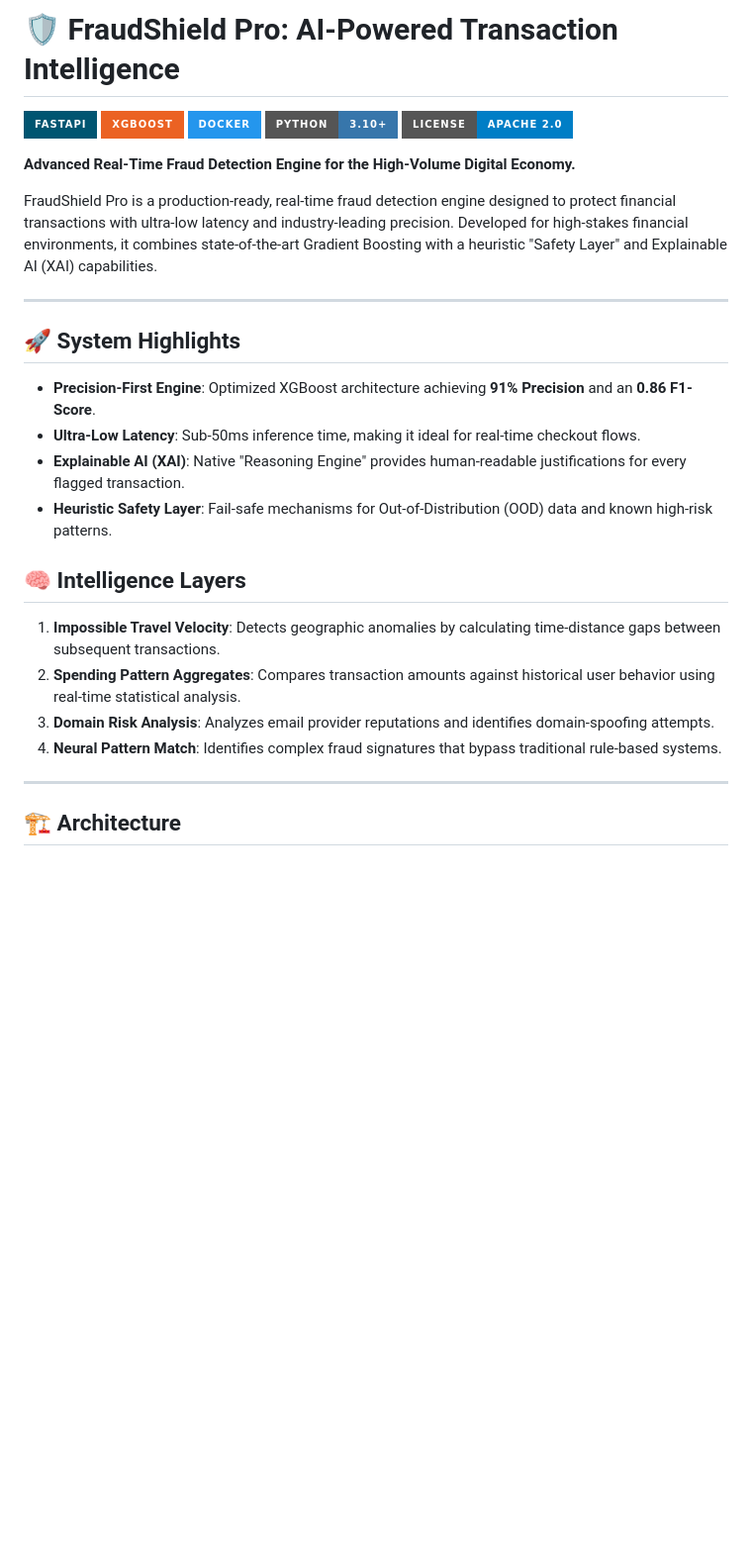
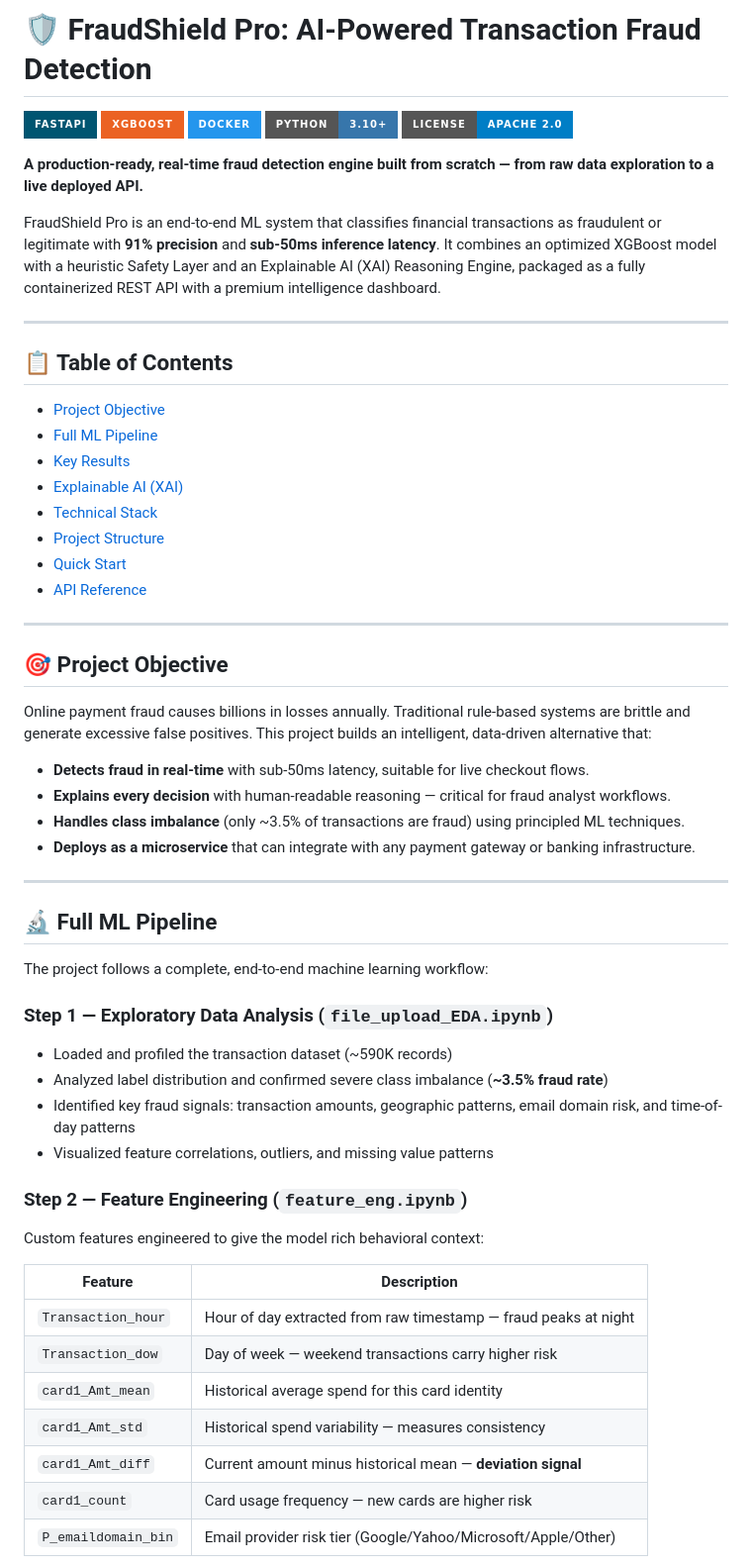
Before and after one commit to utkarsh-aix/transaction-fraud-detection, a Markdown page: README.md, the part around one of its changes. Shown at 99% size. GitHub-like rendering; badges without logos; blank space fills up the shorter version.

Commit message:
Docs: Full rewrite of README — complete end-to-end ML pipeline documentation

```diff
--- a/README.md
+++ b/README.md
@@ -1,4 +1,4 @@
-# 🛡️ FraudShield Pro: AI-Powered Transaction Intelligence
+# 🛡️ FraudShield Pro: AI-Powered Transaction Fraud Detection
 
 [![FastAPI](https://img.shields.io/badge/FastAPI-005571?style=for-the-badge&logo=fastapi)](https://fastapi.tiangolo.com/)
 [![XGBoost](https://img.shields.io/badge/XGBoost-EB6223?style=for-the-badge&logo=xgboost&logoColor=white)](https://xgboost.ai/)
@@ -6,26 +6,56 @@
 [![Python](https://img.shields.io/badge/Python-3.10+-3776AB?style=for-the-badge&logo=python&logoColor=white)](https://www.python.org/)
 [![License](https://img.shields.io/badge/License-Apache_2.0-blue?style=for-the-badge)](LICENSE)
 
-**Advanced Real-Time Fraud Detection Engine for the High-Volume Digital Economy.**
+**A production-ready, real-time fraud detection engine built from scratch — from raw data exploration to a live deployed API.**
 
-FraudShield Pro is a production-ready, real-time fraud detection engine designed to protect financial transactions with ultra-low latency and industry-leading precision. Developed for high-stakes financial environments, it combines state-of-the-art Gradient Boosting with a heuristic "Safety Layer" and Explainable AI (XAI) capabilities.
+FraudShield Pro is an end-to-end ML system that classifies financial transactions as fraudulent or legitimate with **91% precision** and **sub-50ms inference latency**. It combines an optimized XGBoost model with a heuristic Safety Layer and an Explainable AI (XAI) Reasoning Engine, packaged as a fully containerized REST API with a premium intelligence dashboard.
 
 ---
 
-## 🚀 System Highlights
+## 📋 Table of Contents
 
-- **Precision-First Engine**: Optimized XGBoost architecture achieving **91% Precision** and an **0.86 F1-Score**.
-- **Ultra-Low Latency**: Sub-50ms inference time, making it ideal for real-time checkout flows.
-- **Explainable AI (XAI)**: Native "Reasoning Engine" provides human-readable justifications for every flagged transaction.
-- **Heuristic Safety Layer**: Fail-safe mechanisms for Out-of-Distribution (OOD) data and known high-risk patterns.
-
-## 🧠 Intelligence Layers
-
-1.  **Impossible Travel Velocity**: Detects geographic anomalies by calculating time-distance gaps between subsequent transactions.
-2.  **Spending Pattern Aggregates**: Compares transaction amounts against historical user behavior using real-time statistical analysis.
-3.  **Domain Risk Analysis**: Analyzes email provider reputations and identifies domain-spoofing attempts.
-4.  **Neural Pattern Match**: Identifies complex fraud signatures that bypass traditional rule-based systems.
+- [Project Objective](#-project-objective)
+- [Full ML Pipeline](#-full-ml-pipeline)
+- [Key Results](#-key-results)
+- [Explainable AI (XAI)](#-explainable-ai-xai)
+- [Technical Stack](#-technical-stack)
+- [Project Structure](#-project-structure)
+- [Quick Start](#-quick-start)
+- [API Reference](#-api-reference)
 
 ---
 
-## 🏗️ Architecture
+## 🎯 Project Objective
+
+Online payment fraud causes billions in losses annually. Traditional rule-based systems are brittle and generate excessive false positives. This project builds an intelligent, data-driven alternative that:
+
+- **Detects fraud in real-time** with sub-50ms latency, suitable for live checkout flows.
+- **Explains every decision** with human-readable reasoning — critical for fraud analyst workflows.
+- **Handles class imbalance** (only ~3.5% of transactions are fraud) using principled ML techniques.
+- **Deploys as a microservice** that can integrate with any payment gateway or banking infrastructure.
+
+---
+
+## 🔬 Full ML Pipeline
+
+The project follows a complete, end-to-end machine learning workflow:
+
+### Step 1 — Exploratory Data Analysis (`file_upload_EDA.ipynb`)
+- Loaded and profiled the transaction dataset (~590K records)
+- Analyzed label distribution and confirmed severe class imbalance (**~3.5% fraud rate**)
+- Identified key fraud signals: transaction amounts, geographic patterns, email domain risk, and time-of-day patterns
+- Visualized feature correlations, outliers, and missing value patterns
+
+### Step 2 — Feature Engineering (`feature_eng.ipynb`)
+Custom features engineered to give the model rich behavioral context:
+
+| Feature | Description |
+|---|---|
+| `Transaction_hour` | Hour of day extracted from raw timestamp — fraud peaks at night |
+| `Transaction_dow` | Day of week — weekend transactions carry higher risk |
+| `card1_Amt_mean` | Historical average spend for this card identity |
+| `card1_Amt_std` | Historical spend variability — measures consistency |
+| `card1_Amt_diff` | Current amount minus historical mean — **deviation signal** |
+| `card1_count` | Card usage frequency — new cards are higher risk |
+| `P_emaildomain_bin` | Email provider risk tier (Google/Yahoo/Microsoft/Apple/Other) |
+
```
Also changed, not shown: other parts of README.md (+135 -40 lines).
